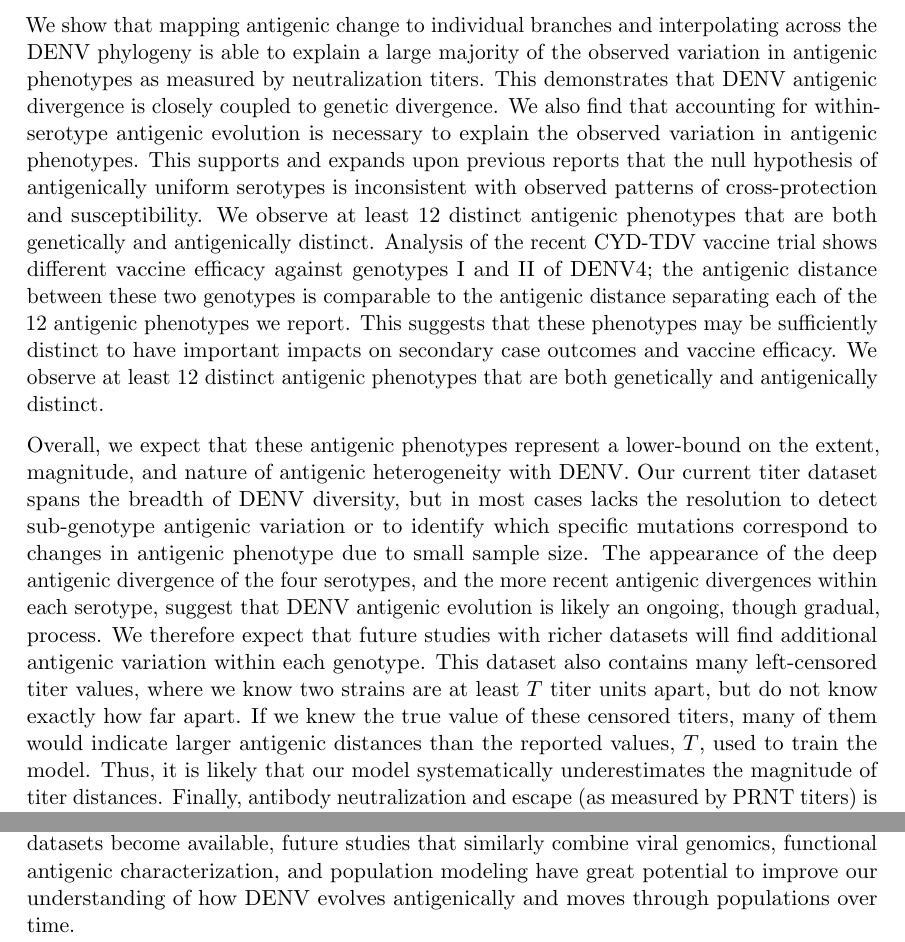
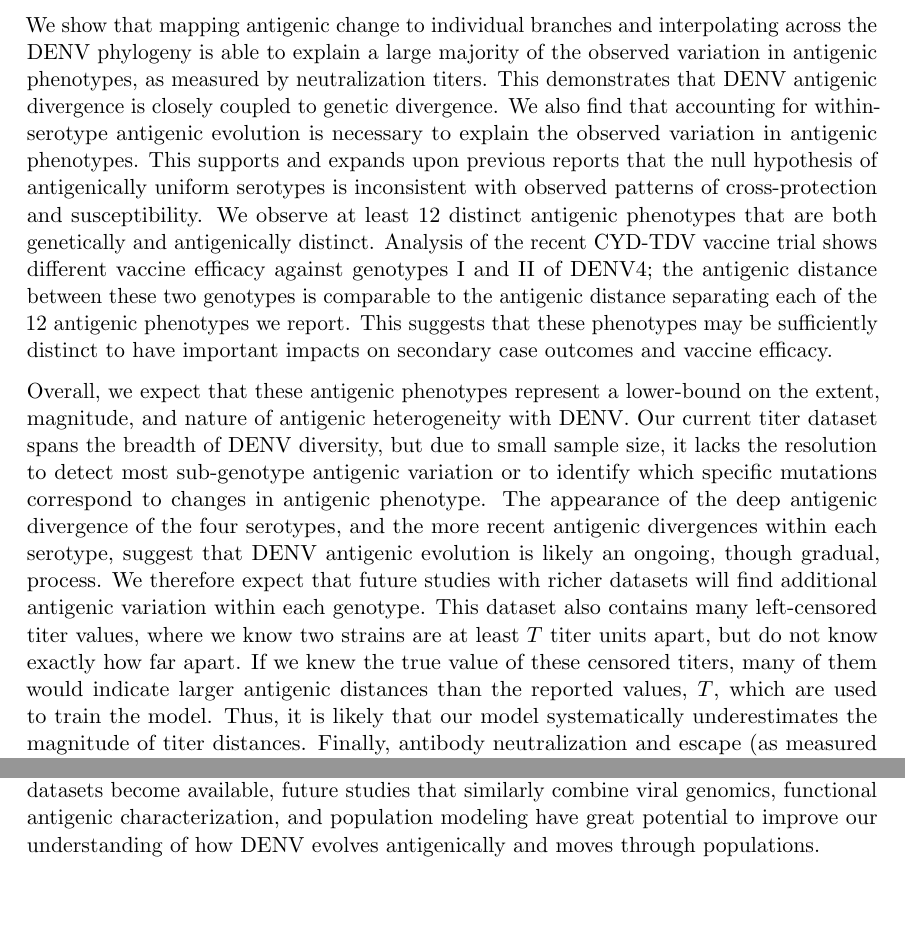
Before and after one commit to blab/dengue-antigenic-dynamics, a LaTeX paper (manuscript/dengue-antigenic-evolution.tex): two parts of pages 11 and 12 of 20, joined at a grey line, cut so that both start at the same text, the shorter picture padded with empty space. Compiled offline with pdfLaTeX.

Commit message:
Minor edits to discussion

```diff
--- a/manuscript/dengue-antigenic-evolution.tex
+++ b/manuscript/dengue-antigenic-evolution.tex
@@ -352,21 +352,20 @@ This suggests that although we find strong evidence that genotypes vary in their
 \section*{Discussion}
 
 \subsection*{Within-serotype antigenic heterogeneity}
-We show that mapping antigenic change to individual branches and interpolating across the DENV phylogeny is able to explain a large majority of the observed variation in antigenic phenotypes as measured by neutralization titers.
+We show that mapping antigenic change to individual branches and interpolating across the DENV phylogeny is able to explain a large majority of the observed variation in antigenic phenotypes, as measured by neutralization titers.
 This demonstrates that DENV antigenic divergence is closely coupled to genetic divergence.
 We also find that accounting for within-serotype antigenic evolution is necessary to explain the observed variation in antigenic phenotypes.
 This supports and expands upon previous reports that the null hypothesis of antigenically uniform serotypes is inconsistent with observed patterns of cross-protection and susceptibility.
 We observe at least 12 distinct antigenic phenotypes that are both genetically and antigenically distinct.
 Analysis of the recent CYD-TDV vaccine trial shows different vaccine efficacy against genotypes I and II of DENV4; the antigenic distance between these two genotypes is comparable to the antigenic distance separating each of the 12 antigenic phenotypes we report.
 This suggests that these phenotypes may be sufficiently distinct to have important impacts on secondary case outcomes and vaccine efficacy.
-We observe at least 12 distinct antigenic phenotypes that are both genetically and antigenically distinct.
 
 Overall, we expect that these antigenic phenotypes represent a lower-bound on the extent, magnitude, and nature of antigenic heterogeneity with DENV.
-Our current titer dataset spans the breadth of DENV diversity, but in most cases lacks the resolution to detect sub-genotype antigenic variation or to identify which specific mutations correspond to changes in antigenic phenotype due to small sample size.
+Our current titer dataset spans the breadth of DENV diversity, but due to small sample size, it lacks the resolution to detect most sub-genotype antigenic variation or to identify which specific mutations correspond to changes in antigenic phenotype.
 The appearance of the deep antigenic divergence of the four serotypes, and the more recent antigenic divergences within each serotype, suggest that DENV antigenic evolution is likely an ongoing, though gradual, process.
 We therefore expect that future studies with richer datasets will find additional antigenic variation within each genotype.
 This dataset also contains many left-censored titer values, where we know two strains are at least $T$ titer units apart, but do not know exactly how far apart.
-If we knew the true value of these censored titers, many of them would indicate larger antigenic distances than the reported values, $T$, used to train the model.
+If we knew the true value of these censored titers, many of them would indicate larger antigenic distances than the reported values, $T$, which are used to train the model.
 Thus, it is likely that our model systematically underestimates the magnitude of titer distances.
 Finally, antibody neutralization and escape (as measured by PRNT titers) is only one component of the immune response to DENV.
 Although analysis of a longitudinal cohort study shows that these neutralization titers correlate with protection from severe secondary infection, it is unclear how PRNT titers correspond to antibody-dependent enhancement.
@@ -401,7 +400,7 @@ Thus, it is possible that these sub-serotype antigenic differences impact finer-
 We find that within-serotype antigenic evolution is necessary to explain the observed patterns of cross-immunity and susceptibility after primary DENV infection.
 These within-serotype differences are large enough that we believe they likely impact secondary case outcomes and small scale population dynamics.
 We also find that population immunity is a strong determinant of the composition of the DENV population across Southeast Asia, although this is putatively driven by coarser, serotype-level antigenic differences.
-As richer datasets become available, future studies that similarly combine viral genomics, functional antigenic characterization, and population modeling have great potential to improve our understanding of how DENV evolves antigenically and moves through populations over time.
+As richer datasets become available, future studies that similarly combine viral genomics, functional antigenic characterization, and population modeling have great potential to improve our understanding of how DENV evolves antigenically and moves through populations.
 
 \subsection*{Model sharing and extensions}
 We have provided all code, configuration files and datasets at `github.com/blab/dengue-antigenic-dynamics`, and wholeheartedly encourage other groups to adapt and extend this framework for further investigation of DENV antigenic evolution and population dynamics.
```
